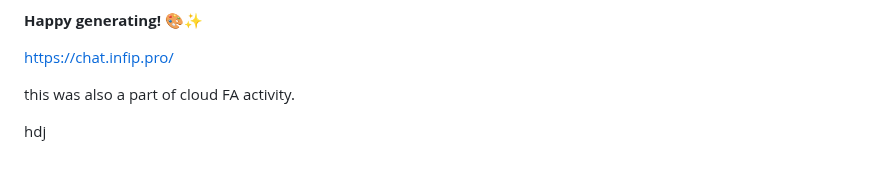
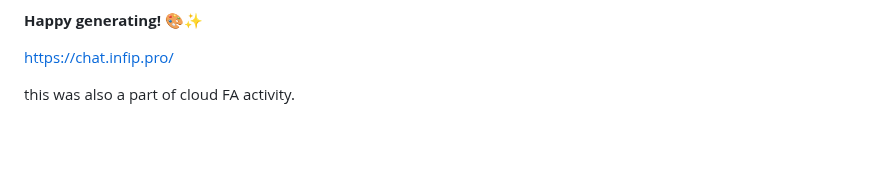
Before and after one commit to mr-osiris/ai-image-generator, a Markdown page: README.md, the part around the change. Rendered like a GitHub page; blank space fills up the shorter version.

```diff
--- a/README.md
+++ b/README.md
@@ -156,5 +156,3 @@ If you encounter issues:
 https://chat.infip.pro/
 
 this was also a part of cloud FA activity.
-
-hdj
```
